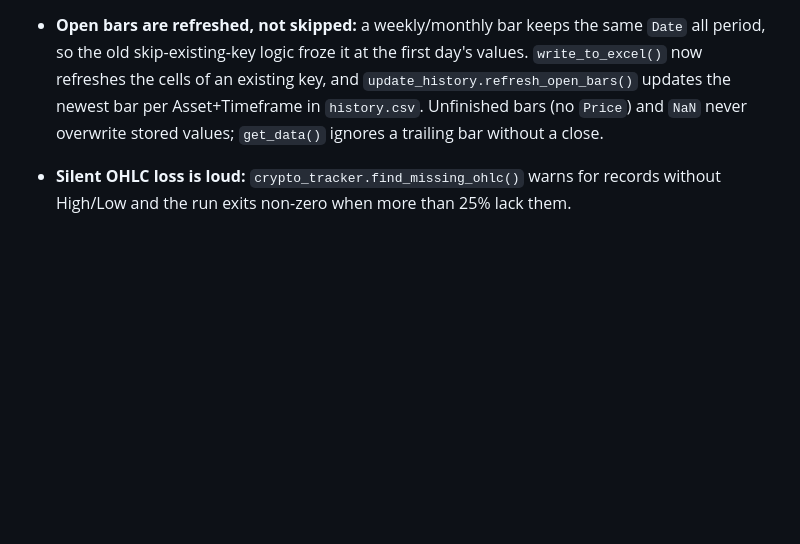
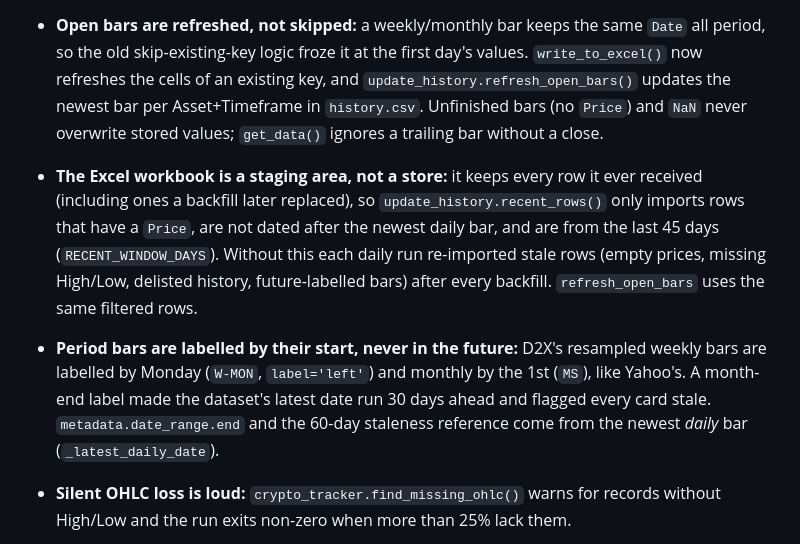
Before and after one commit to storagebirddrop/script-trading-anlytics, a Markdown page: CLAUDE.md, the part around the change. GitHub-like rendering; blank space fills up the shorter version.

```diff
--- a/CLAUDE.md
+++ b/CLAUDE.md
@@ -190,6 +190,8 @@ All fields are `null` when `High`/`Low`/`Volume` columns are absent from `histor
 
 - **Excel column layout (High/Low/Volume):** the workbook's header row once had only 10 names, so High/Low/Volume (columns K–M) were read back as `Unnamed: 10/11/12` and never reached `history.csv`'s `High/Low/Volume`. Writers now call `ensure_excel_headers()` (`trading_utils/excel_utils.py`), `update_history.py` names headerless columns by position (`name_unnamed_columns`) and folds legacy `Unnamed` columns into `High/Low/Volume` on load (`merge_legacy_unnamed_columns`).
 - **Open bars are refreshed, not skipped:** a weekly/monthly bar keeps the same `Date` all period, so the old skip-existing-key logic froze it at the first day's values. `write_to_excel()` now refreshes the cells of an existing key, and `update_history.refresh_open_bars()` updates the newest bar per Asset+Timeframe in `history.csv`. Unfinished bars (no `Price`) and `NaN` never overwrite stored values; `get_data()` ignores a trailing bar without a close.
+- **The Excel workbook is a staging area, not a store:** it keeps every row it ever received (including ones a backfill later replaced), so `update_history.recent_rows()` only imports rows that have a `Price`, are not dated after the newest daily bar, and are from the last 45 days (`RECENT_WINDOW_DAYS`). Without this each daily run re-imported stale rows (empty prices, missing High/Low, delisted history, future-labelled bars) after every backfill. `refresh_open_bars` uses the same filtered rows.
+- **Period bars are labelled by their start, never in the future:** D2X's resampled weekly bars are labelled by Monday (`W-MON`, `label='left'`) and monthly by the 1st (`MS`), like Yahoo's. A month-end label made the dataset's latest date run 30 days ahead and flagged every card stale. `metadata.date_range.end` and the 60-day staleness reference come from the newest *daily* bar (`_latest_daily_date`).
 - **Silent OHLC loss is loud:** `crypto_tracker.find_missing_ohlc()` warns for records without High/Low and the run exits non-zero when more than 25% lack them.
 
 - **API retries:** `_with_retry` in `trading_utils/data_sources.py` retries each fetch up to 3 times with exponential backoff (5s, 10s, 20s). If more than 60 (asset, timeframe) pairs fail in `crypto_tracker.py` (`_MAX_FAILED_ASSETS`, sized for 20 assets × 3 timeframes), it exits with code 1 and the CI job fails visibly. The threshold is 60 to allow for newer crypto tokens and macro assets that may be temporarily unavailable (Yahoo Finance futures contracts roll periodically).
```
Also changed, not shown: README.md (+1 -1 lines), docs/DATA_SCHEMA.md (+2 -2 lines).
